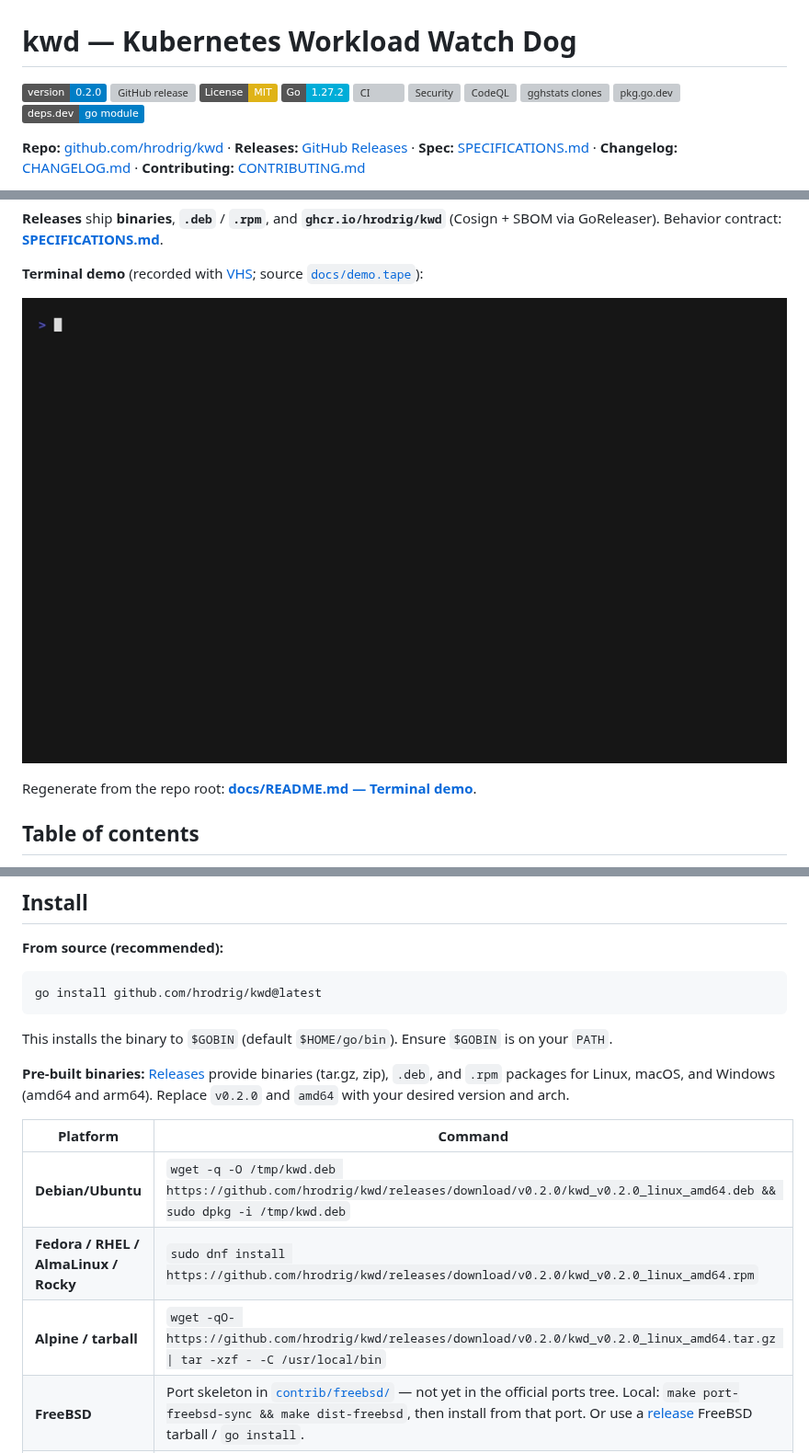
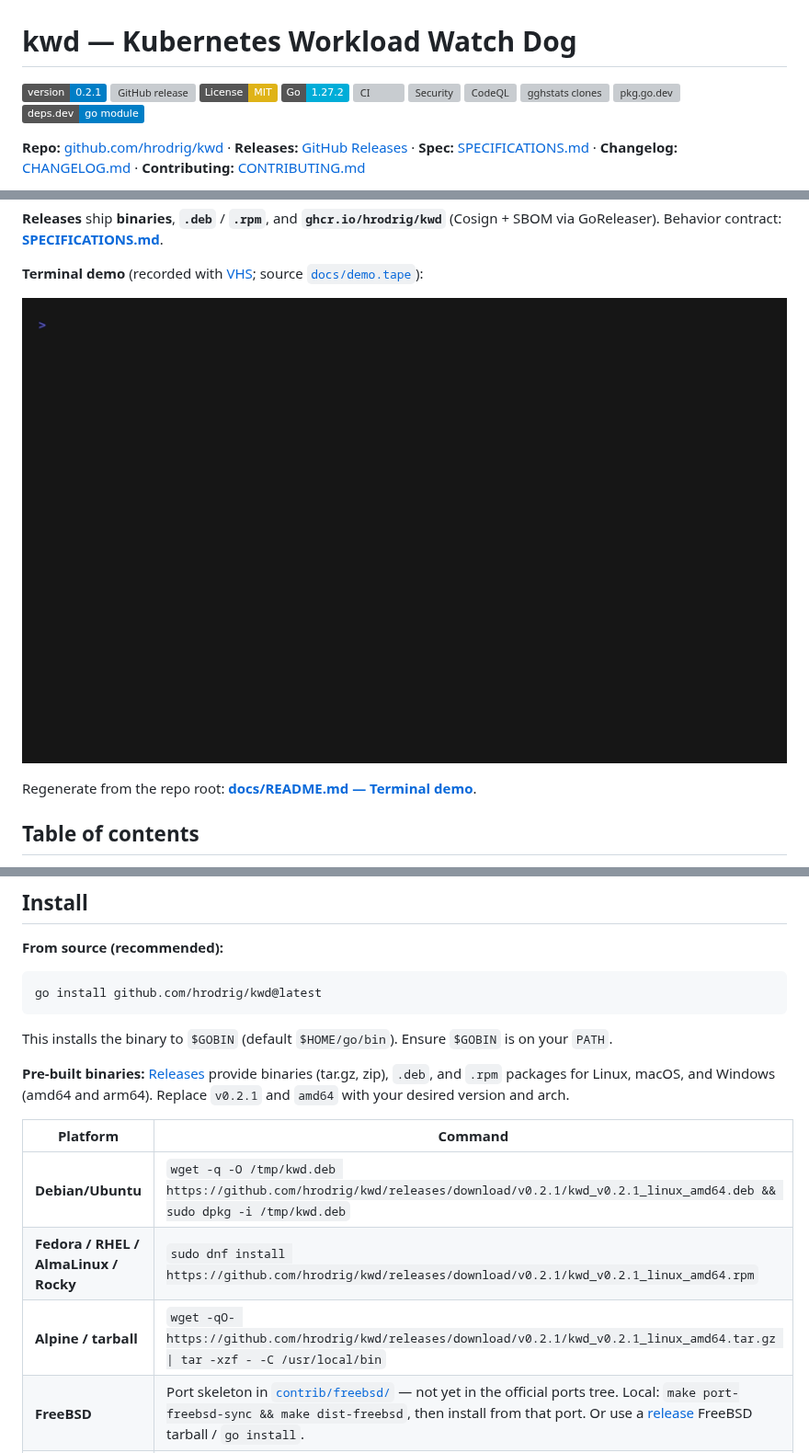
Before and after one commit to hrodrig/kwd, a Markdown page: README.md, 3 parts joined by grey strips. Shown at 92% size. Drawn GitHub-style; pictures changed too: docs/demo.gif; badges without logos; grey boxes are pictures that could not be loaded.

Commit message:
chore: release 0.2.1
- VERSION, CHANGELOG, README badge/install pins, man .TH
- BSD port sync; re-record docs/demo.gif for v0.2.1

```diff
--- a/README.md
+++ b/README.md
@@ -2,7 +2,7 @@
 
 <a id="top"></a>
 
-[![Version](https://img.shields.io/badge/version-0.2.0-blue)](https://github.com/hrodrig/kwd/releases)
+[![Version](https://img.shields.io/badge/version-0.2.1-blue)](https://github.com/hrodrig/kwd/releases)
 [![GitHub release](https://img.shields.io/github/v/release/hrodrig/kwd)](https://github.com/hrodrig/kwd/releases)
 [![License: MIT](https://img.shields.io/badge/License-MIT-yellow.svg)](./LICENSE)
 [![Go 1.27.2](https://img.shields.io/badge/Go-1.27.2-00ADD8.svg)](https://go.dev/dl/)
@@ -293,13 +293,13 @@ go install github.com/hrodrig/kwd@latest
 
 This installs the binary to `$GOBIN` (default `$HOME/go/bin`). Ensure `$GOBIN` is on your `PATH`.
 
-**Pre-built binaries:** [Releases](https://github.com/hrodrig/kwd/releases) provide binaries (tar.gz, zip), `.deb`, and `.rpm` packages for Linux, macOS, and Windows (amd64 and arm64). Replace `v0.2.0` and `amd64` with your desired version and arch.
+**Pre-built binaries:** [Releases](https://github.com/hrodrig/kwd/releases) provide binaries (tar.gz, zip), `.deb`, and `.rpm` packages for Linux, macOS, and Windows (amd64 and arm64). Replace `v0.2.1` and `amd64` with your desired version and arch.
 
 | Platform | Command |
 |----------|---------|
-| **Debian/Ubuntu** | `wget -q -O /tmp/kwd.deb https://github.com/hrodrig/kwd/releases/download/v0.2.0/kwd_v0.2.0_linux_amd64.deb && sudo dpkg -i /tmp/kwd.deb` |
-| **Fedora / RHEL / AlmaLinux / Rocky** | `sudo dnf install https://github.com/hrodrig/kwd/releases/download/v0.2.0/kwd_v0.2.0_linux_amd64.rpm` |
-| **Alpine / tarball** | `wget -qO- https://github.com/hrodrig/kwd/releases/download/v0.2.0/kwd_v0.2.0_linux_amd64.tar.gz \| tar -xzf - -C /usr/local/bin` |
+| **Debian/Ubuntu** | `wget -q -O /tmp/kwd.deb https://github.com/hrodrig/kwd/releases/download/v0.2.1/kwd_v0.2.1_linux_amd64.deb && sudo dpkg -i /tmp/kwd.deb` |
+| **Fedora / RHEL / AlmaLinux / Rocky** | `sudo dnf install https://github.com/hrodrig/kwd/releases/download/v0.2.1/kwd_v0.2.1_linux_amd64.rpm` |
+| **Alpine / tarball** | `wget -qO- https://github.com/hrodrig/kwd/releases/download/v0.2.1/kwd_v0.2.1_linux_amd64.tar.gz \| tar -xzf - -C /usr/local/bin` |
 | **FreeBSD** | Port skeleton in [`contrib/freebsd/`](contrib/freebsd/) — not yet in the official ports tree. Local: `make port-freebsd-sync && make dist-freebsd`, then install from that port. Or use a [release](https://github.com/hrodrig/kwd/releases) FreeBSD tarball / `go install`. |
 | **OpenBSD** | Port skeleton in [`contrib/openbsd/port/`](contrib/openbsd/port/) — submit to `ports@openbsd.org` when ready. Local: `make port-openbsd-sync && make dist-openbsd`. Or use a release OpenBSD tarball / `go install`. |
 | **Homebrew** | `brew install hrodrig/kwd/kwd` ([homebrew-kwd](https://github.com/hrodrig/homebrew-kwd); cask updated by GoReleaser on each tag) |
```
Also changed, not shown: other parts of README.md (+2 -2 lines), CHANGELOG.md (+6 -1 lines), 6 other files.
